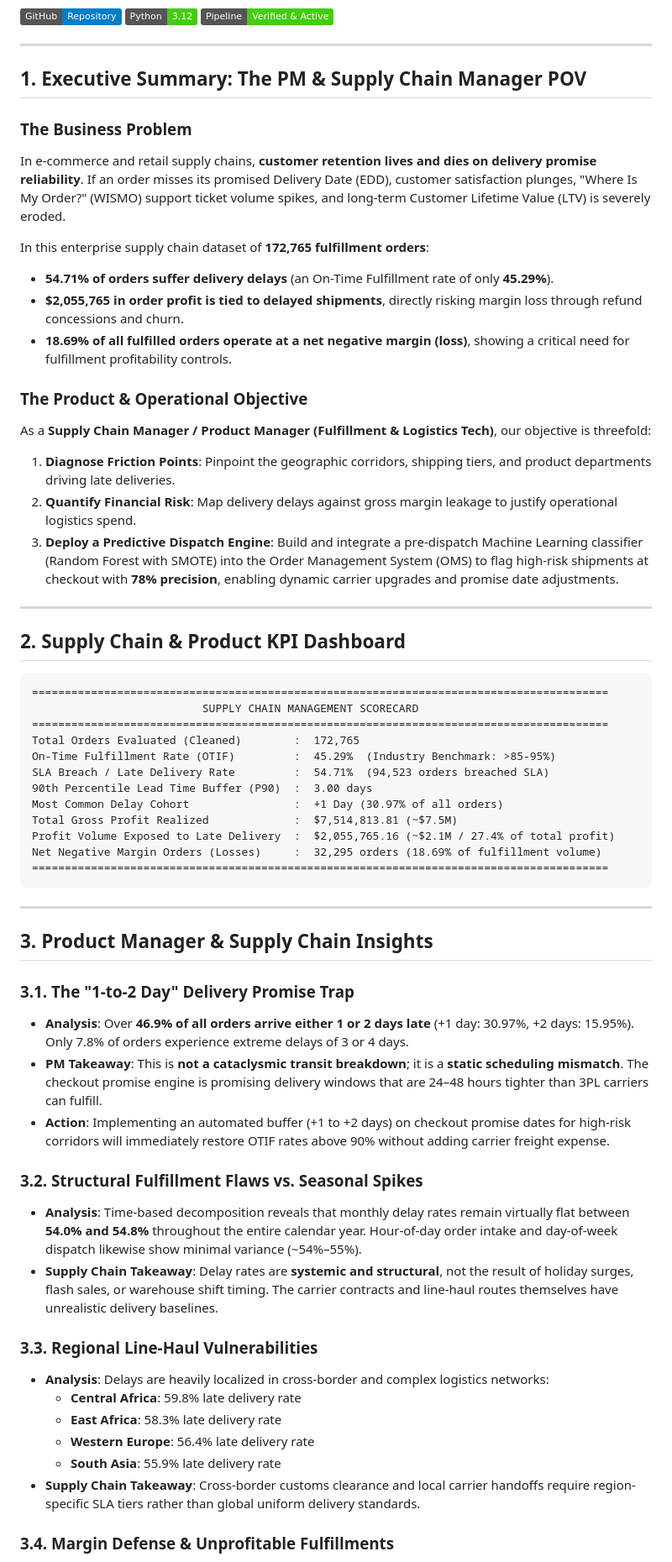
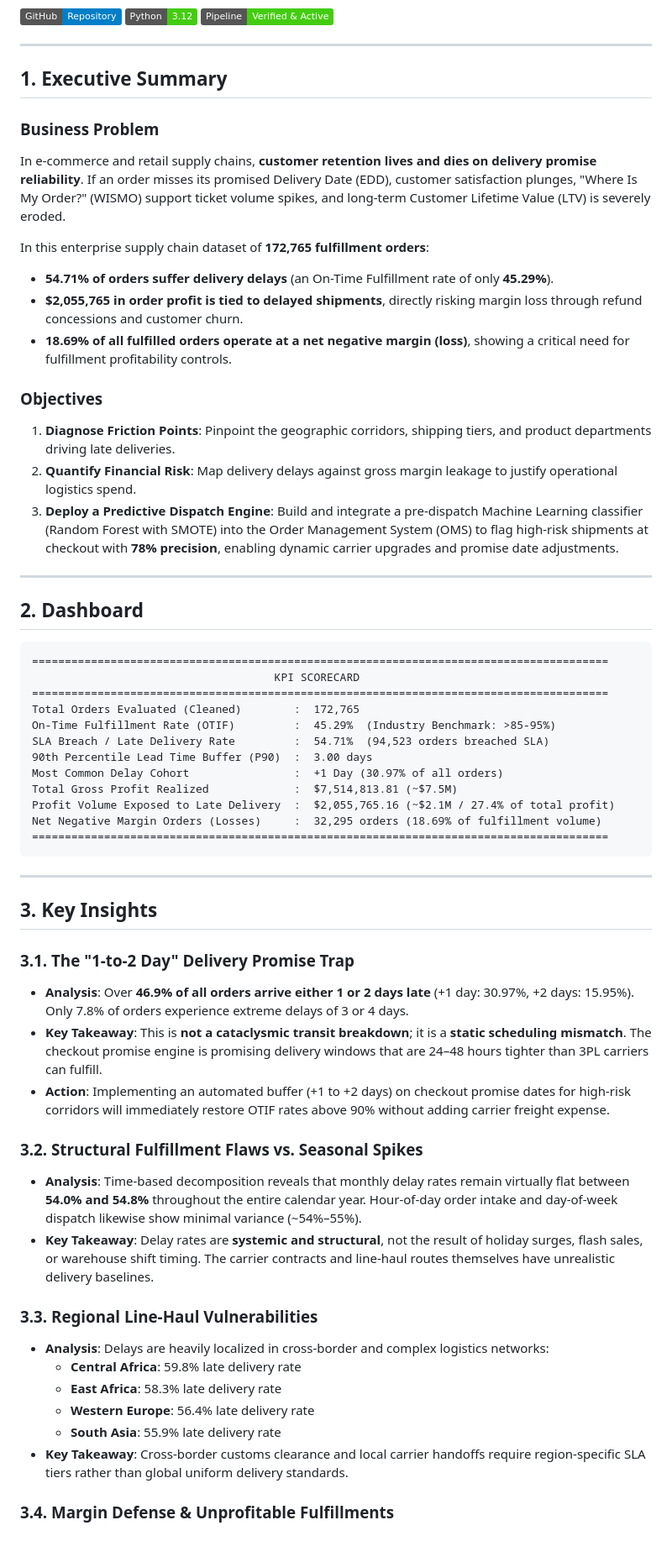
Before and after one commit to prathmeshmdeshmane001/supply-chain-analysis, a Markdown page: README.md, the part around one of its changes. Shown at 84% size. GitHub-like rendering; badges without logos; blank space fills up the shorter version.

Commit message:
docs: clean up headings to concise titles (Dashboard, Key Insights, etc.)

````diff
--- a/README.md
+++ b/README.md
@@ -7,29 +7,28 @@
 
 ---
 
-## 1. Executive Summary: The PM & Supply Chain Manager POV
+## 1. Executive Summary
 
-### The Business Problem
+### Business Problem
 In e-commerce and retail supply chains, **customer retention lives and dies on delivery promise reliability**. If an order misses its promised Delivery Date (EDD), customer satisfaction plunges, "Where Is My Order?" (WISMO) support ticket volume spikes, and long-term Customer Lifetime Value (LTV) is severely eroded.
 
 In this enterprise supply chain dataset of **172,765 fulfillment orders**:
 - **54.71% of orders suffer delivery delays** (an On-Time Fulfillment rate of only **45.29%**).
-- **$2,055,765 in order profit is tied to delayed shipments**, directly risking margin loss through refund concessions and churn.
+- **$2,055,765 in order profit is tied to delayed shipments**, directly risking margin loss through refund concessions and customer churn.
 - **18.69% of all fulfilled orders operate at a net negative margin (loss)**, showing a critical need for fulfillment profitability controls.
 
-### The Product & Operational Objective
-As a **Supply Chain Manager / Product Manager (Fulfillment & Logistics Tech)**, our objective is threefold:
+### Objectives
 1. **Diagnose Friction Points**: Pinpoint the geographic corridors, shipping tiers, and product departments driving late deliveries.
 2. **Quantify Financial Risk**: Map delivery delays against gross margin leakage to justify operational logistics spend.
 3. **Deploy a Predictive Dispatch Engine**: Build and integrate a pre-dispatch Machine Learning classifier (Random Forest with SMOTE) into the Order Management System (OMS) to flag high-risk shipments at checkout with **78% precision**, enabling dynamic carrier upgrades and promise date adjustments.
 
 ---
 
-## 2. Supply Chain & Product KPI Dashboard
+## 2. Dashboard
 
 ```text
 ========================================================================================
-                          SUPPLY CHAIN MANAGEMENT SCORECARD
+                                     KPI SCORECARD
 ========================================================================================
 Total Orders Evaluated (Cleaned)        :  172,765
 On-Time Fulfillment Rate (OTIF)         :  45.29%  (Industry Benchmark: >85-95%)
@@ -44,16 +43,16 @@ Net Negative Margin Orders (Losses)     :  32,295 orders (18.69% of fulfillment
 
 ---
 
-## 3. Product Manager & Supply Chain Insights
+## 3. Key Insights
 
 ### 3.1. The "1-to-2 Day" Delivery Promise Trap
 - **Analysis**: Over **46.9% of all orders arrive either 1 or 2 days late** (+1 day: 30.97%, +2 days: 15.95%). Only 7.8% of orders experience extreme delays of 3 or 4 days.
-- **PM Takeaway**: This is **not a cataclysmic transit breakdown**; it is a **static scheduling mismatch**. The checkout promise engine is promising delivery windows that are 24–48 hours tighter than 3PL carriers can fulfill.
+- **Key Takeaway**: This is **not a cataclysmic transit breakdown**; it is a **static scheduling mismatch**. The checkout promise engine is promising delivery windows that are 24–48 hours tighter than 3PL carriers can fulfill.
 - **Action**: Implementing an automated buffer (+1 to +2 days) on checkout promise dates for high-risk corridors will immediately restore OTIF rates above 90% without adding carrier freight expense.
 
 ### 3.2. Structural Fulfillment Flaws vs. Seasonal Spikes
 - **Analysis**: Time-based decomposition reveals that monthly delay rates remain virtually flat between **54.0% and 54.8%** throughout the entire calendar year. Hour-of-day order intake and day-of-week dispatch likewise show minimal variance (~54%–55%).
-- **Supply Chain Takeaway**: Delay rates are **systemic and structural**, not the result of holiday surges, flash sales, or warehouse shift timing. The carrier contracts and line-haul routes themselves have unrealistic delivery baselines.
+- **Key Takeaway**: Delay rates are **systemic and structural**, not the result of holiday surges, flash sales, or warehouse shift timing. The carrier contracts and line-haul routes themselves have unrealistic delivery baselines.
 
 ### 3.3. Regional Line-Haul Vulnerabilities
 - **Analysis**: Delays are heavily localized in cross-border and complex logistics networks:
@@ -61,7 +60,7 @@ Net Negative Margin Orders (Losses)     :  32,295 orders (18.69% of fulfillment
   - **East Africa**: 58.3% late delivery rate
   - **Western Europe**: 56.4% late delivery rate
   - **South Asia**: 55.9% late delivery rate
-- **Supply Chain Takeaway**: Cross-border customs clearance and local carrier handoffs require region-specific SLA tiers rather than global uniform delivery standards.
+- **Key Takeaway**: Cross-border customs clearance and local carrier handoffs require region-specific SLA tiers rather than global uniform delivery standards.
 
 ### 3.4. Margin Defense & Unprofitable Fulfillments
 - **Analysis**: **18.69% of all orders lose money** (`Order Profit Per Order < 0`).
````
Also changed, not shown: other parts of README.md (+12 -12 lines).
